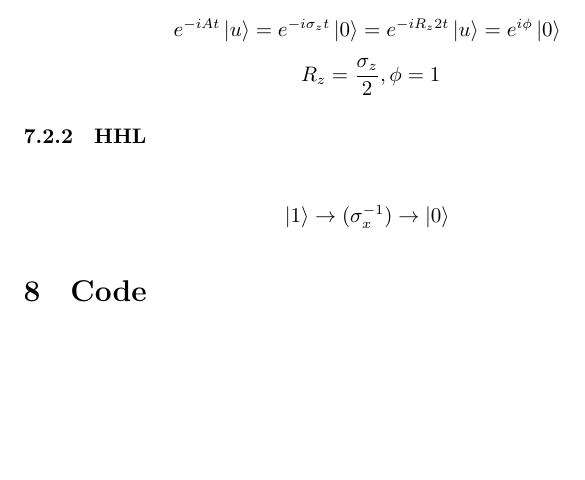
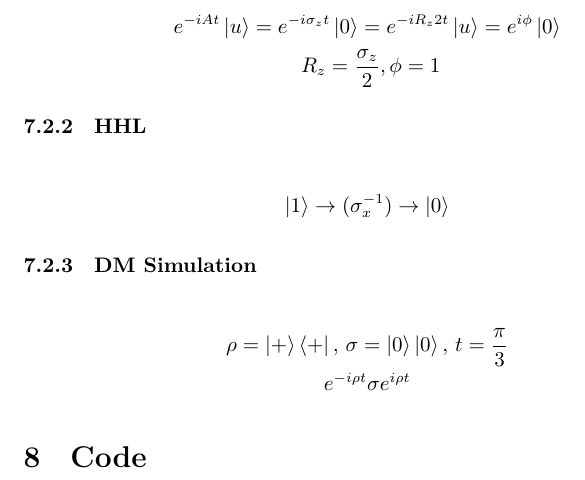
Before and after one commit to xpclove/qblas, a LaTeX document (doc/tex/qblas.tex): part of page 7 of 7, cut so that both start at the same text, the shorter picture padded with empty space. Compiled offline with XeLaTeX.

Commit message:
add test in article

```diff
--- a/doc/tex/qblas.tex
+++ b/doc/tex/qblas.tex
@@ -163,6 +163,9 @@ complex vector test:
 	$$ \ R_z = \frac{\sigma_z}{2}, \phi =1 $$
 \subsubsection{HHL}
 	$$ \ket{1} \rightarrow(\sigma_x^{-1}) \rightarrow \ket{0} $$
+\subsubsection{DM Simulation}
+	$$ \rho = \ket{+} \bra{+}, \, \sigma = \ket{0}\ket{0}, \, t=\frac{\pi}{3} $$
+	$$ e^{-i \rho t} \sigma e^{i \rho t} $$
 \section{Code}
 
 
```
